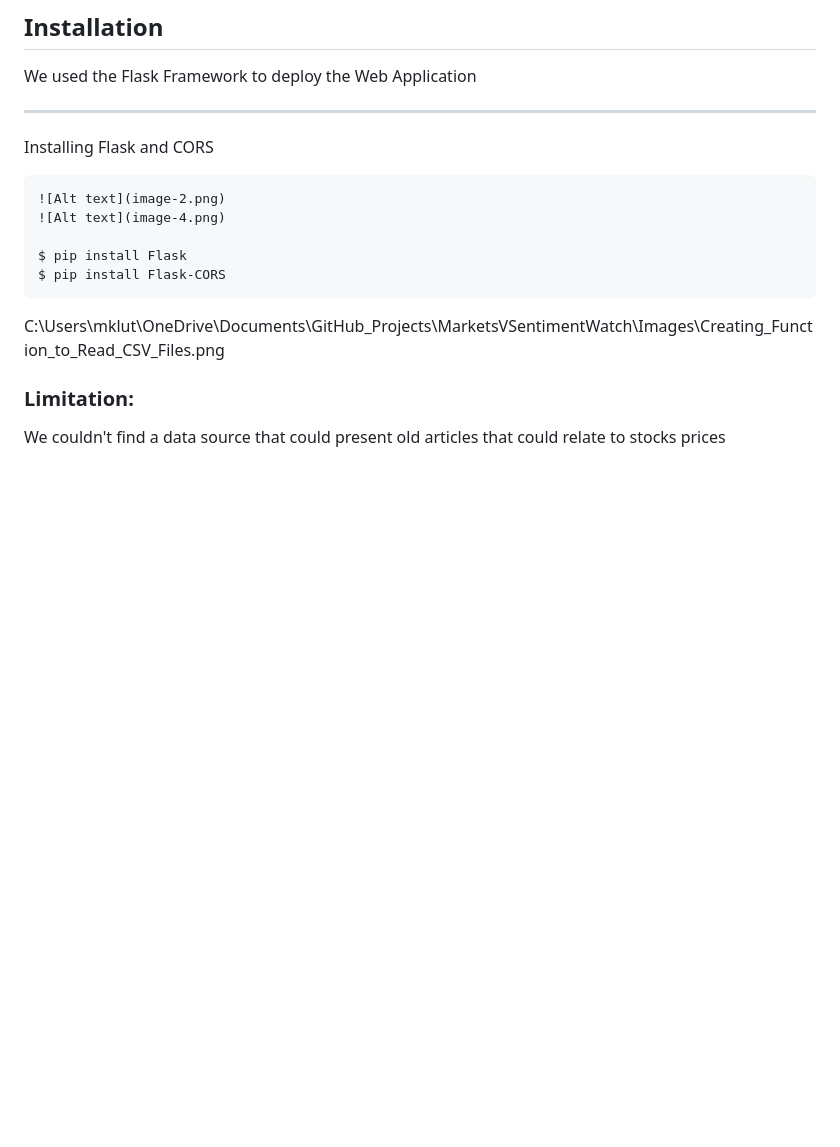
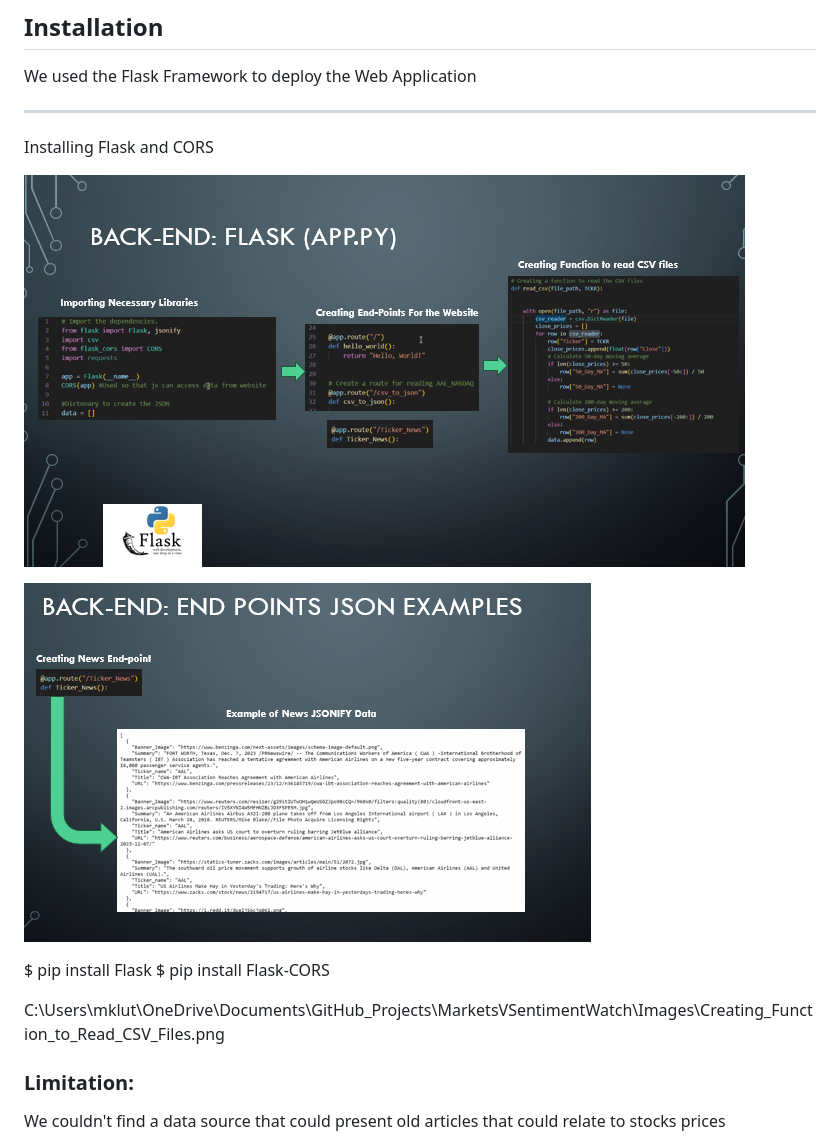
Before and after one commit to salvarenga25/MarketsVSentimentWatch, a Markdown page: README.md, the part around the change. Rendered like a GitHub page; pictures changed too: image-5.png (added), image-7.png (added); blank space fills up the shorter version.

Commit message:
images

````diff
--- a/README.md
+++ b/README.md
@@ -16,13 +16,14 @@ for the same tech companies.
 We used the Flask Framework to deploy the Web Application
 ***
 Installing Flask and CORS
-```
-![Alt text](image-2.png)
-![Alt text](image-4.png)
+
+![Alt text](image-7.png)
+
+![Alt text](image-5.png)
 
 $ pip install Flask
 $ pip install Flask-CORS
-```
+
 C:\Users\mklut\OneDrive\Documents\GitHub_Projects\MarketsVSentimentWatch\Images\Creating_Function_to_Read_CSV_Files.png
 
 ### Limitation:
````
Also changed, not shown: image-6.png (added).
